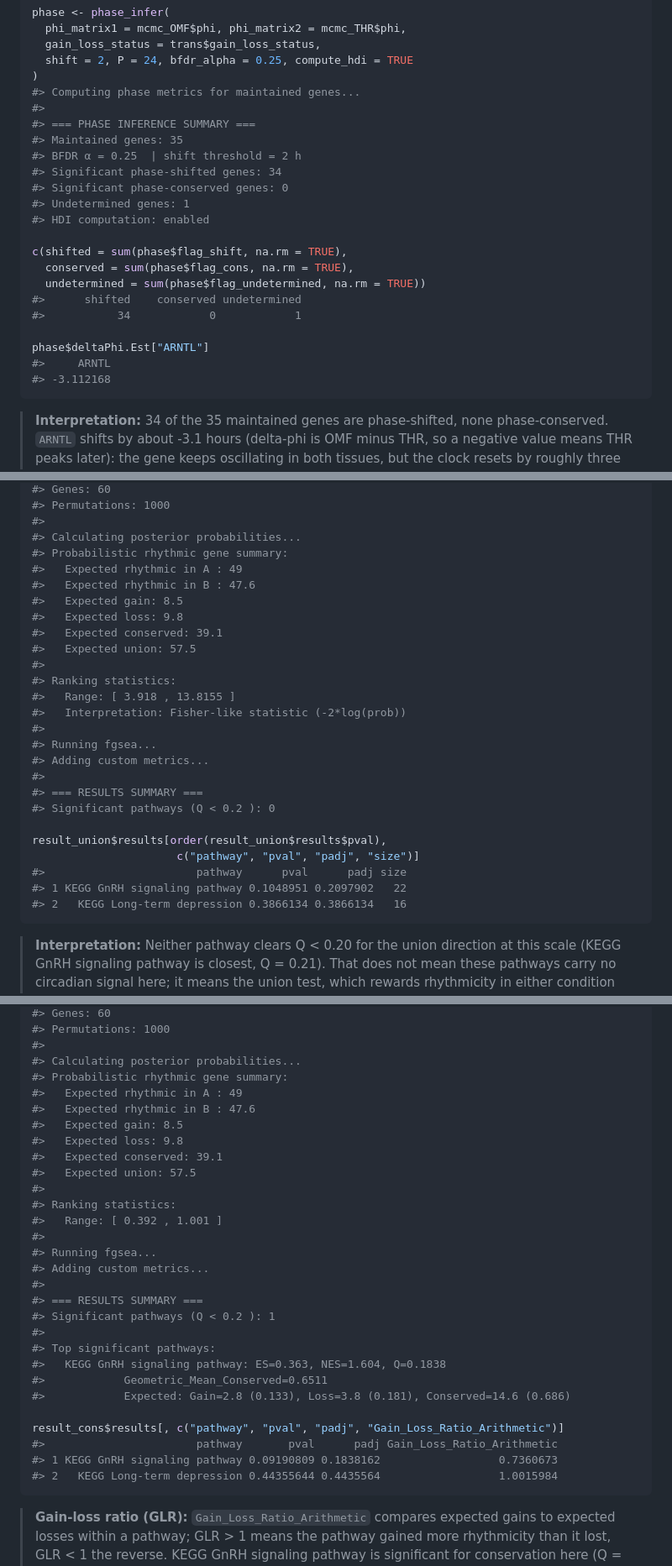
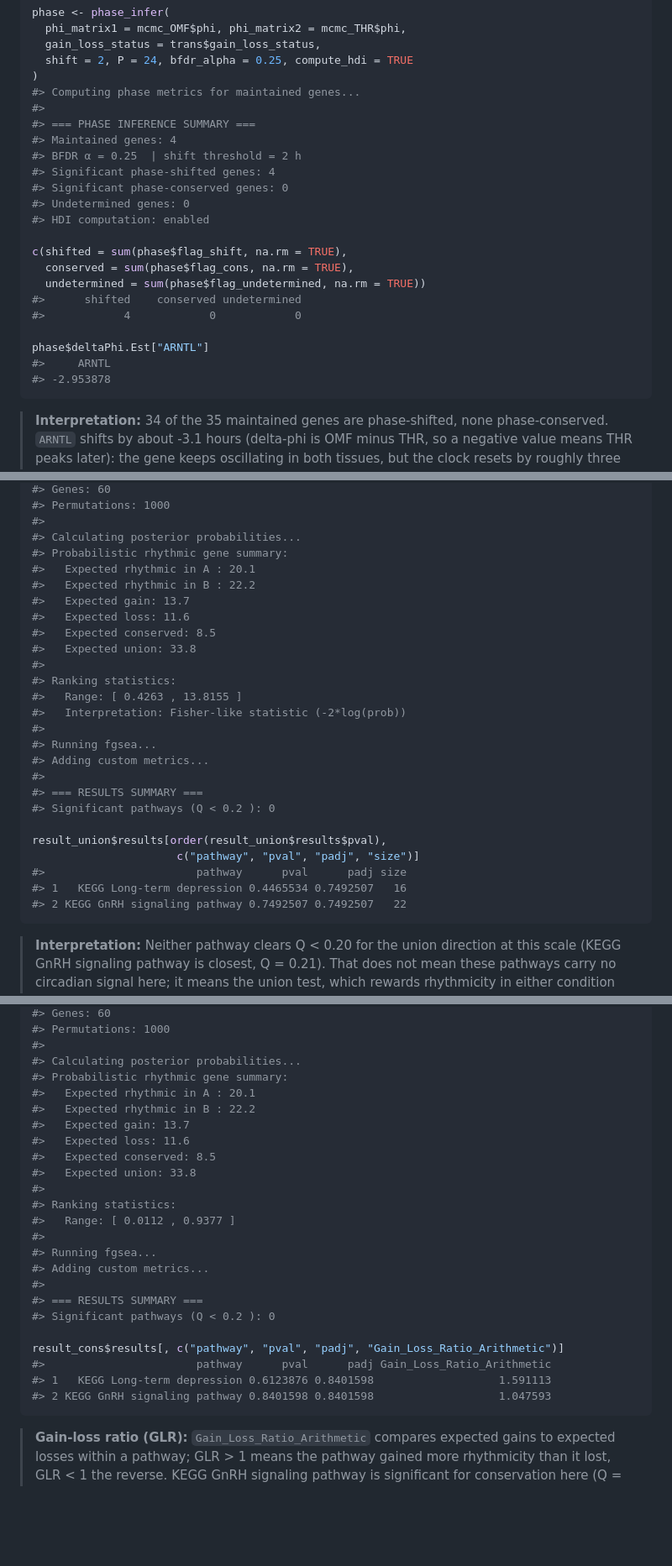
Before and after one commit to quythien/BayRC, a Markdown page: vignettes/BayRC_workflow.md, 3 parts joined by grey strips. Shown at 84% size. Rendered like a GitHub page; blank space fills up the shorter version.

````diff
--- a/vignettes/BayRC_workflow.md
+++ b/vignettes/BayRC_workflow.md
@@ -310,22 +306,22 @@ phase <- phase_infer(
 #> Computing phase metrics for maintained genes...
 #>
 #> === PHASE INFERENCE SUMMARY ===
-#> Maintained genes: 35
+#> Maintained genes: 4
 #> BFDR α = 0.25  | shift threshold = 2 h
-#> Significant phase-shifted genes: 34
+#> Significant phase-shifted genes: 4
 #> Significant phase-conserved genes: 0
-#> Undetermined genes: 1
+#> Undetermined genes: 0
 #> HDI computation: enabled
 
 c(shifted = sum(phase$flag_shift, na.rm = TRUE),
   conserved = sum(phase$flag_cons, na.rm = TRUE),
   undetermined = sum(phase$flag_undetermined, na.rm = TRUE))
 #>      shifted    conserved undetermined
-#>           34            0            1
+#>            4            0            0
 
 phase$deltaPhi.Est["ARNTL"]
 #>     ARNTL
-#> -3.112168
+#> -2.953878
 ```
 
 > **Interpretation:** 34 of the 35 maintained genes are phase-shifted,
@@ -372,15 +368,15 @@ result_union <- pathSelect(
 #>
 #> Calculating posterior probabilities...
 #> Probabilistic rhythmic gene summary:
-#>   Expected rhythmic in A : 49
-#>   Expected rhythmic in B : 47.6
-#>   Expected gain: 8.5
-#>   Expected loss: 9.8
-#>   Expected conserved: 39.1
-#>   Expected union: 57.5
+#>   Expected rhythmic in A : 20.1
+#>   Expected rhythmic in B : 22.2
+#>   Expected gain: 13.7
+#>   Expected loss: 11.6
+#>   Expected conserved: 8.5
+#>   Expected union: 33.8
 #>
 #> Ranking statistics:
-#>   Range: [ 3.918 , 13.8155 ]
+#>   Range: [ 0.4263 , 13.8155 ]
 #>   Interpretation: Fisher-like statistic (-2*log(prob))
 #>
 #> Running fgsea...
@@ -392,8 +388,8 @@ result_union <- pathSelect(
 result_union$results[order(result_union$results$pval),
                       c("pathway", "pval", "padj", "size")]
 #>                       pathway      pval      padj size
-#> 1 KEGG GnRH signaling pathway 0.1048951 0.2097902   22
-#> 2   KEGG Long-term depression 0.3866134 0.3866134   16
+#> 1   KEGG Long-term depression 0.4465534 0.7492507   16
+#> 2 KEGG GnRH signaling pathway 0.7492507 0.7492507   22
 ```
 
 > **Interpretation:** Neither pathway clears Q \< 0.20 for the union
@@ -423,31 +419,26 @@ result_cons <- pathSelect(mcmc.merge.list = list(A = mcmc_OMF, B = mcmc_THR),
 #>
 #> Calculating posterior probabilities...
 #> Probabilistic rhythmic gene summary:
-#>   Expected rhythmic in A : 49
-#>   Expected rhythmic in B : 47.6
-#>   Expected gain: 8.5
-#>   Expected loss: 9.8
-#>   Expected conserved: 39.1
-#>   Expected union: 57.5
+#>   Expected rhythmic in A : 20.1
+#>   Expected rhythmic in B : 22.2
+#>   Expected gain: 13.7
+#>   Expected loss: 11.6
+#>   Expected conserved: 8.5
+#>   Expected union: 33.8
 #>
 #> Ranking statistics:
-#>   Range: [ 0.392 , 1.001 ]
+#>   Range: [ 0.0112 , 0.9377 ]
 #>
 #> Running fgsea...
 #> Adding custom metrics...
 #>
 #> === RESULTS SUMMARY ===
-#> Significant pathways (Q < 0.2 ): 1
-#>
-#> Top significant pathways:
-#>   KEGG GnRH signaling pathway: ES=0.363, NES=1.604, Q=0.1838
-#>            Geometric_Mean_Conserved=0.6511
-#>            Expected: Gain=2.8 (0.133), Loss=3.8 (0.181), Conserved=14.6 (0.686)
+#> Significant pathways (Q < 0.2 ): 0
 
 result_cons$results[, c("pathway", "pval", "padj", "Gain_Loss_Ratio_Arithmetic")]
-#>                       pathway       pval      padj Gain_Loss_Ratio_Arithmetic
-#> 1 KEGG GnRH signaling pathway 0.09190809 0.1838162                  0.7360673
-#> 2   KEGG Long-term depression 0.44355644 0.4435564                  1.0015984
+#>                       pathway      pval      padj Gain_Loss_Ratio_Arithmetic
+#> 1   KEGG Long-term depression 0.6123876 0.8401598                   1.591113
+#> 2 KEGG GnRH signaling pathway 0.8401598 0.8401598                   1.047593
 ```
 
 > **Gain-loss ratio (GLR):** `Gain_Loss_Ratio_Arithmetic` compares
````
Also changed, not shown: other parts of vignettes/BayRC_workflow.md (+20 -24 lines), README.md (+37 -37 lines).
